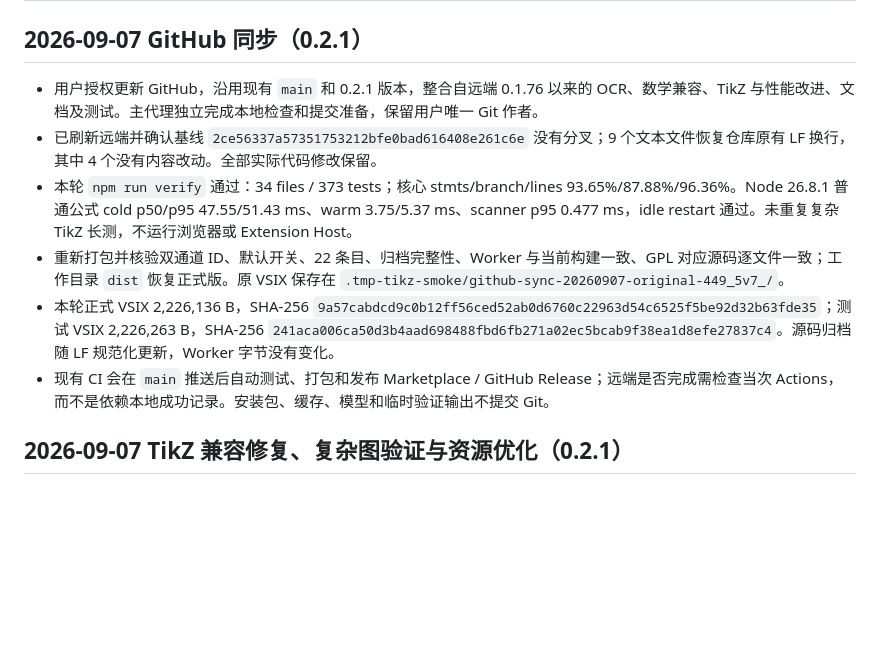
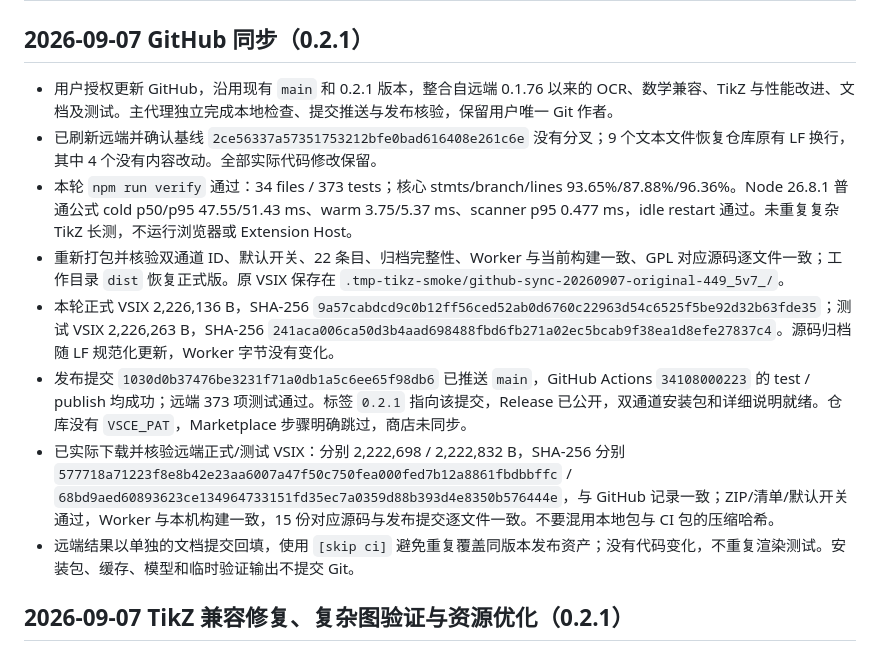
Before and after one commit to zhoujasper/silk-math-preview, a Markdown page: project_memory.md, the part around the change. Rendered like a GitHub page; blank space fills up the shorter version.

Commit message:
Docs: record 0.2.1 GitHub release verification [skip ci]

```diff
--- a/project_memory.md
+++ b/project_memory.md
@@ -2,12 +2,14 @@
 
 ## 2026-09-07 GitHub 同步（0.2.1）
 
-- 用户授权更新 GitHub，沿用现有 `main` 和 0.2.1 版本，整合自远端 0.1.76 以来的 OCR、数学兼容、TikZ 与性能改进、文档及测试。主代理独立完成本地检查和提交准备，保留用户唯一 Git 作者。
+- 用户授权更新 GitHub，沿用现有 `main` 和 0.2.1 版本，整合自远端 0.1.76 以来的 OCR、数学兼容、TikZ 与性能改进、文档及测试。主代理独立完成本地检查、提交推送与发布核验，保留用户唯一 Git 作者。
 - 已刷新远端并确认基线 `2ce56337a57351753212bfe0bad616408e261c6e` 没有分叉；9 个文本文件恢复仓库原有 LF 换行，其中 4 个没有内容改动。全部实际代码修改保留。
 - 本轮 `npm run verify` 通过：34 files / 373 tests；核心 stmts/branch/lines 93.65%/87.88%/96.36%。Node 26.8.1 普通公式 cold p50/p95 47.55/51.43 ms、warm 3.75/5.37 ms、scanner p95 0.477 ms，idle restart 通过。未重复复杂 TikZ 长测，不运行浏览器或 Extension Host。
 - 重新打包并核验双通道 ID、默认开关、22 条目、归档完整性、Worker 与当前构建一致、GPL 对应源码逐文件一致；工作目录 `dist` 恢复正式版。原 VSIX 保存在 `.tmp-tikz-smoke/github-sync-20260907-original-449_5v7_/`。
 - 本轮正式 VSIX 2,226,136 B，SHA-256 `9a57cabdcd9c0b12ff56ced52ab0d6760c22963d54c6525f5be92d32b63fde35`；测试 VSIX 2,226,263 B，SHA-256 `241aca006ca50d3b4aad698488fbd6fb271a02ec5bcab9f38ea1d8efe27837c4`。源码归档随 LF 规范化更新，Worker 字节没有变化。
-- 现有 CI 会在 `main` 推送后自动测试、打包和发布 Marketplace / GitHub Release；远端是否完成需检查当次 Actions，而不是依赖本地成功记录。安装包、缓存、模型和临时验证输出不提交 Git。
+- 发布提交 `1030d0b37476be3231f71a0db1a5c6ee65f98db6` 已推送 `main`，GitHub Actions `34108000223` 的 test / publish 均成功；远端 373 项测试通过。标签 `0.2.1` 指向该提交，Release 已公开，双通道安装包和详细说明就绪。仓库没有 `VSCE_PAT`，Marketplace 步骤明确跳过，商店未同步。
+- 已实际下载并核验远端正式/测试 VSIX：分别 2,222,698 / 2,222,832 B，SHA-256 分别 `577718a71223f8e8b42e23aa6007a47f50c750fea000fed7b12a8861fbdbbffc` / `68bd9aed60893623ce134964733151fd35ec7a0359d88b393d4e8350b576444e`，与 GitHub 记录一致；ZIP/清单/默认开关通过，Worker 与本机构建一致，15 份对应源码与发布提交逐文件一致。不要混用本地包与 CI 包的压缩哈希。
+- 远端结果以单独的文档提交回填，使用 `[skip ci]` 避免重复覆盖同版本发布资产；没有代码变化，不重复渲染测试。安装包、缓存、模型和临时验证输出不提交 Git。
 
 ## 2026-09-07 TikZ 兼容修复、复杂图验证与资源优化（0.2.1）
 
```
Also changed, not shown: AGENTS.md (+3 -1 lines).
